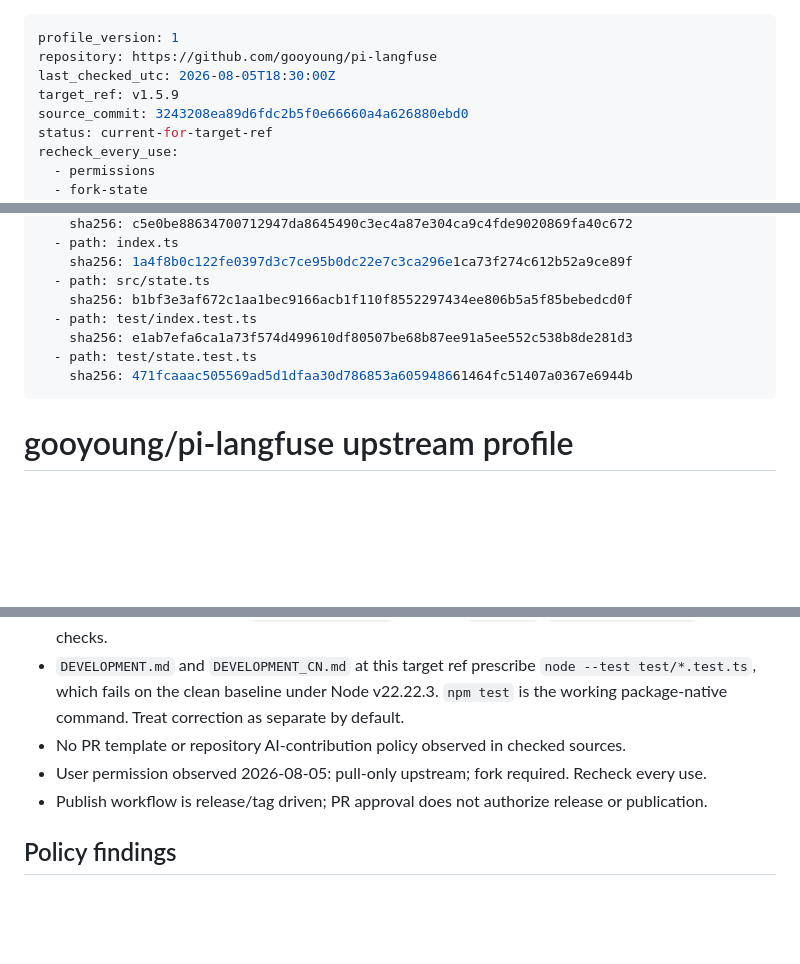
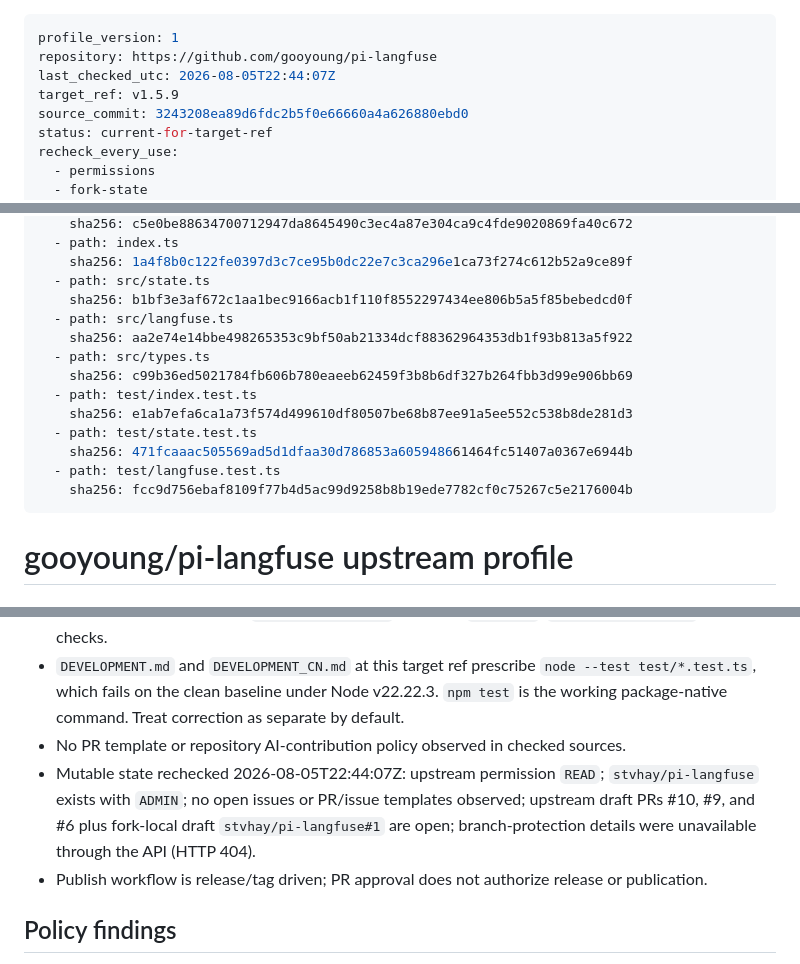
Before and after one commit to stvhay/pi-setup, a Markdown page: .pi/upstream-profiles/github.com--gooyoung--pi-langfuse.md, 3 parts joined by grey strips. Rendered like a GitHub page; blank space fills up the shorter version.

Commit message:
docs: refresh pi-langfuse upstream profile

```diff
--- a/.pi/upstream-profiles/github.com--gooyoung--pi-langfuse.md
+++ b/.pi/upstream-profiles/github.com--gooyoung--pi-langfuse.md
@@ -1,7 +1,7 @@
 ---
 profile_version: 1
 repository: https://github.com/gooyoung/pi-langfuse
-last_checked_utc: 2026-08-05T18:30:00Z
+last_checked_utc: 2026-08-05T22:44:07Z
 target_ref: v1.5.9
 source_commit: 3243208ea89d6fdc2b5f0e66660a4a626880ebd0
 status: current-for-target-ref
@@ -32,10 +32,16 @@ source_files:
     sha256: 1a4f8b0c122fe0397d3c7ce95b0dc22e7c3ca296e1ca73f274c612b52a9ce89f
   - path: src/state.ts
     sha256: b1bf3e3af672c1aa1bec9166acb1f110f8552297434ee806b5a5f85bebedcd0f
+  - path: src/langfuse.ts
+    sha256: aa2e74e14bbe498265353c9bf50ab21334dcf88362964353db1f93b813a5f922
+  - path: src/types.ts
+    sha256: c99b36ed5021784fb606b780eaeeb62459f3b8b6df327b264fbb3d99e906bb69
   - path: test/index.test.ts
     sha256: e1ab7efa6ca1a73f574d499610df80507be68b87ee91a5ee552c538b8de281d3
   - path: test/state.test.ts
     sha256: 471fcaaac505569ad5d1dfaa30d786853a605948661464fc51407a0367e6944b
+  - path: test/langfuse.test.ts
+    sha256: fcc9d756ebaf8109f77b4d5ac99d9258b8b19ede7782cf0c75267c5e2176004b
 ---
 
 # gooyoung/pi-langfuse upstream profile
@@ -47,7 +53,7 @@ source_files:
 - Required candidate checks: `npm run typecheck`, hermetic `npm test`, `npm pack --dry-run`, and diff checks.
 - `DEVELOPMENT.md` and `DEVELOPMENT_CN.md` at this target ref prescribe `node --test test/*.test.ts`, which fails on the clean baseline under Node v22.22.3. `npm test` is the working package-native command. Treat correction as separate by default.
 - No PR template or repository AI-contribution policy observed in checked sources.
-- User permission observed 2026-08-05: pull-only upstream; fork required. Recheck every use.
+- Mutable state rechecked 2026-08-05T22:44:07Z: upstream permission `READ`; `stvhay/pi-langfuse` exists with `ADMIN`; no open issues or PR/issue templates observed; upstream draft PRs #10, #9, and #6 plus fork-local draft `stvhay/pi-langfuse#1` are open; branch-protection details were unavailable through the API (HTTP 404).
 - Publish workflow is release/tag driven; PR approval does not authorize release or publication.
 
 ## Policy findings
```
